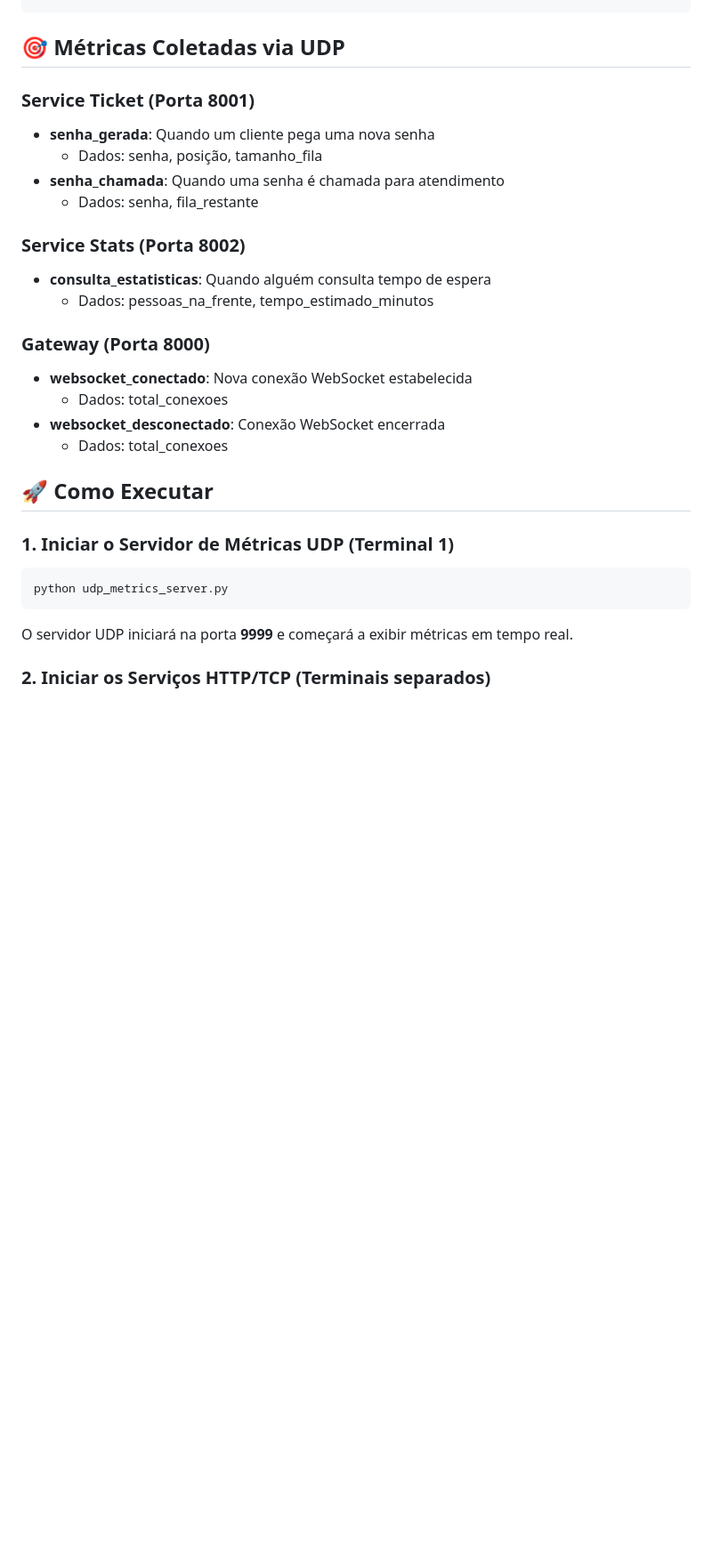
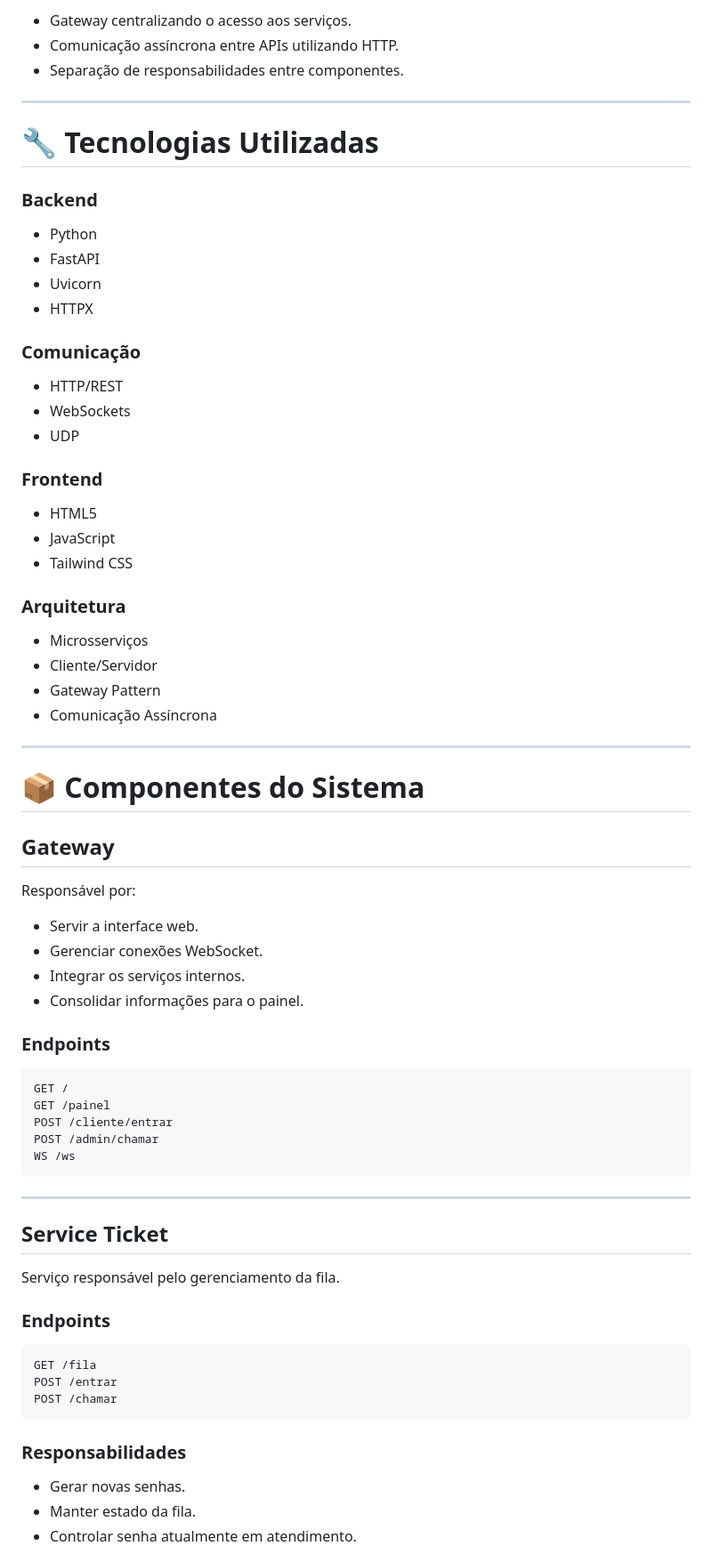
Before and after one commit to gbrielf/servicequeue-websocket, a Markdown page: README.md, the part around one of its changes. Shown at 89% size. GitHub-like rendering; blank space fills up the shorter version.

````diff
--- a/README.md
+++ b/README.md
@@ -73,31 +70,77 @@ def send_metric(self, event: str, data: dict, source: str):
+* Gateway centralizando o acesso aos serviços.
+* Comunicação assíncrona entre APIs utilizando HTTP.
+* Separação de responsabilidades entre componentes.
+
+---
+
+# 🔧 Tecnologias Utilizadas
+
+### Backend
+
+* Python
+* FastAPI
+* Uvicorn
+* HTTPX
+
+### Comunicação
+
+* HTTP/REST
+* WebSockets
+* UDP
+
+### Frontend
+
+* HTML5
+* JavaScript
+* Tailwind CSS
+
+### Arquitetura
+
+* Microsserviços
+* Cliente/Servidor
+* Gateway Pattern
+* Comunicação Assíncrona
+
+---
+
+# 📦 Componentes do Sistema
+
+## Gateway
+
+Responsável por:
+
+* Servir a interface web.
+* Gerenciar conexões WebSocket.
+* Integrar os serviços internos.
+* Consolidar informações para o painel.
+
+### Endpoints
+
+```http
+GET /
+GET /painel
+POST /cliente/entrar
+POST /admin/chamar
+WS /ws
 ```
 
-## 🎯 Métricas Coletadas via UDP
+---
 
-### Service Ticket (Porta 8001)
-- **senha_gerada**: Quando um cliente pega uma nova senha
-  - Dados: senha, posição, tamanho_fila
-- **senha_chamada**: Quando uma senha é chamada para atendimento
-  - Dados: senha, fila_restante
+## Service Ticket
 
-### Service Stats (Porta 8002)
-- **consulta_estatisticas**: Quando alguém consulta tempo de espera
-  - Dados: pessoas_na_frente, tempo_estimado_minutos
+Serviço responsável pelo gerenciamento da fila.
 
-### Gateway (Porta 8000)
-- **websocket_conectado**: Nova conexão WebSocket estabelecida
-  - Dados: total_conexoes
-- **websocket_desconectado**: Conexão WebSocket encerrada
-  - Dados: total_conexoes
+### Endpoints
 
-## 🚀 Como Executar
-
-### 1. Iniciar o Servidor de Métricas UDP (Terminal 1)
-```powershell
-python udp_metrics_server.py
+```http
+GET /fila
+POST /entrar
+POST /chamar
 ```
 
-O servidor UDP iniciará na porta **9999** e começará a exibir métricas em tempo real.
+### Responsabilidades
 
-### 2. Iniciar os Serviços HTTP/TCP (Terminais separados)
+* Gerar novas senhas.
+* Manter estado da fila.
+* Controlar senha atualmente em atendimento.
 
````
Also changed, not shown: other parts of README.md (+173 -187 lines).
